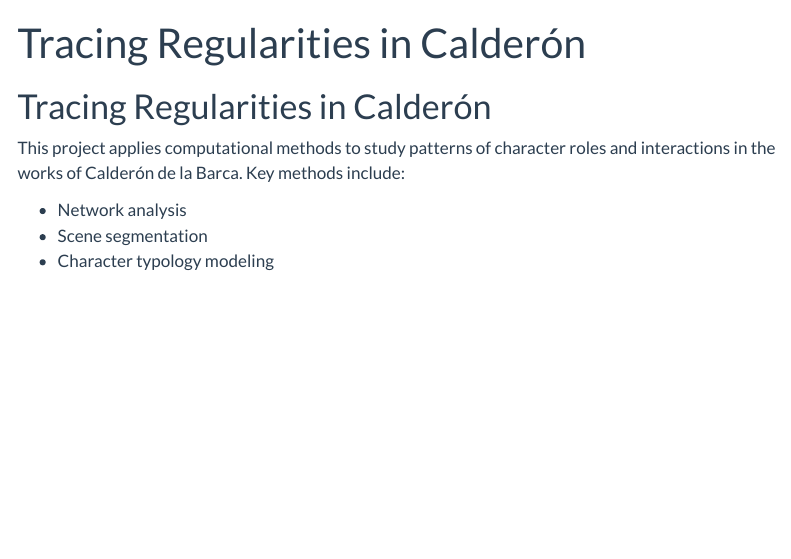
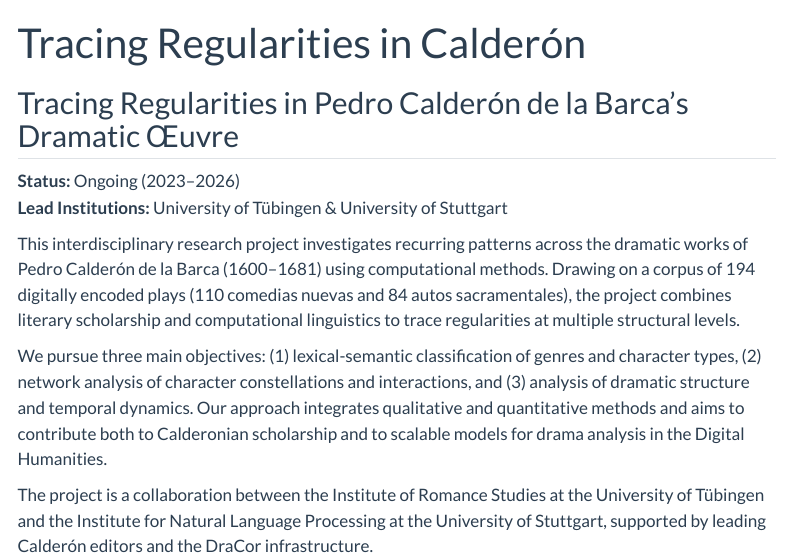
Before and after one commit to arojascastro/arojascastro.github.io, a Quarto document (projects/tracing-calderon.qmd): the page in a window 1100 px wide, from its top. Rendered offline with R 4.5, knitr and Pandoc in place of Quarto, with nearby package versions; menus at the side of the page are left out.

Commit message:
Update tracing-calderon.qmd

```diff
--- a/projects/tracing-calderon.qmd
+++ b/projects/tracing-calderon.qmd
@@ -2,19 +2,22 @@
 title: "Tracing Regularities in Calderón"
 description: "Computational analysis of character patterns in Golden Age Spanish drama."
 image: images/calderon.png
-categories: ["Calderón", "Early Modern Drama"]
+categories: ["Calderón", "Early Modern Drama", "theater"]
 project-type: "Research Associate"
-role: Analyst / Contributor
-link: https://orcid.org/0000-0002-8916-4997
+role: Digital Humanities Researcher
+link: https://arojascastro.github.io/projects/tracing-calderon.html
 format:
   html:
     toc: true
 ---
 
-# Tracing Regularities in Calderón
+## Tracing Regularities in Pedro Calderón de la Barca’s Dramatic Œuvre
 
-This project applies computational methods to study patterns of character roles and interactions in the works of Calderón de la Barca. Key methods include:
+**Status:** Ongoing (2023–2026)
+**Lead Institutions:** University of Tübingen & University of Stuttgart
 
-- Network analysis
-- Scene segmentation
-- Character typology modeling
+This interdisciplinary research project investigates recurring patterns across the dramatic works of Pedro Calderón de la Barca (1600–1681) using computational methods. Drawing on a corpus of 194 digitally encoded plays (110 comedias nuevas and 84 autos sacramentales), the project combines literary scholarship and computational linguistics to trace regularities at multiple structural levels.
+
+We pursue three main objectives: (1) lexical-semantic classification of genres and character types, (2) network analysis of character constellations and interactions, and (3) analysis of dramatic structure and temporal dynamics. Our approach integrates qualitative and quantitative methods and aims to contribute both to Calderonian scholarship and to scalable models for drama analysis in the Digital Humanities.
+
+The project is a collaboration between the Institute of Romance Studies at the University of Tübingen and the Institute for Natural Language Processing at the University of Stuttgart, supported by leading Calderón editors and the DraCor infrastructure.
```
